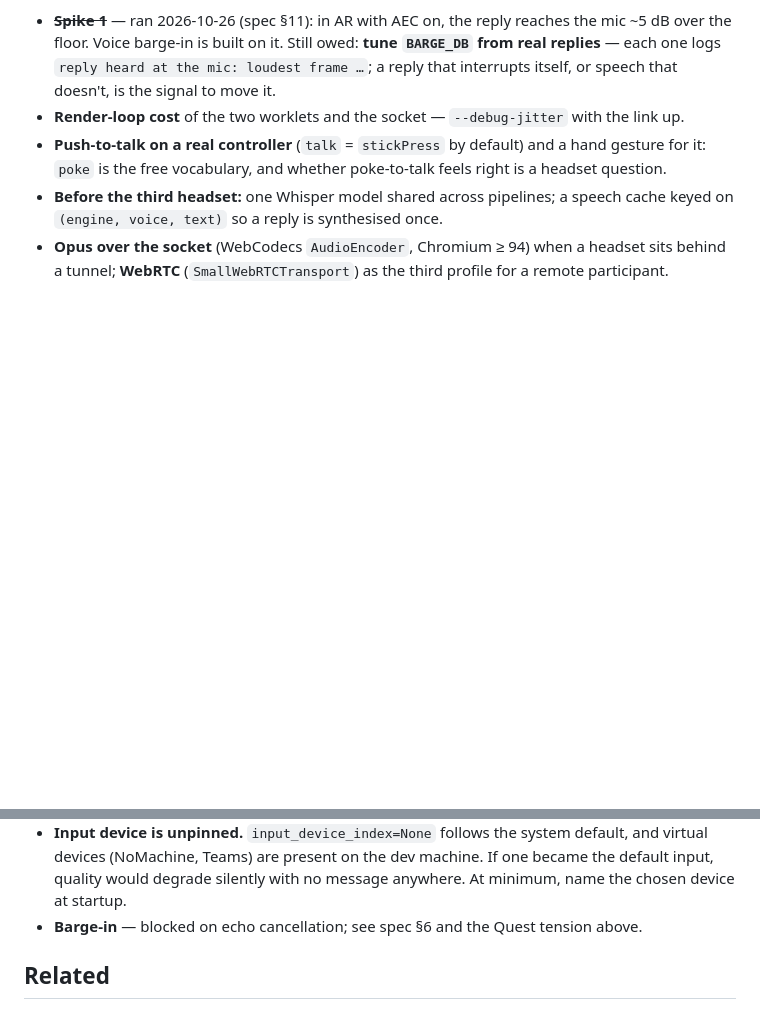
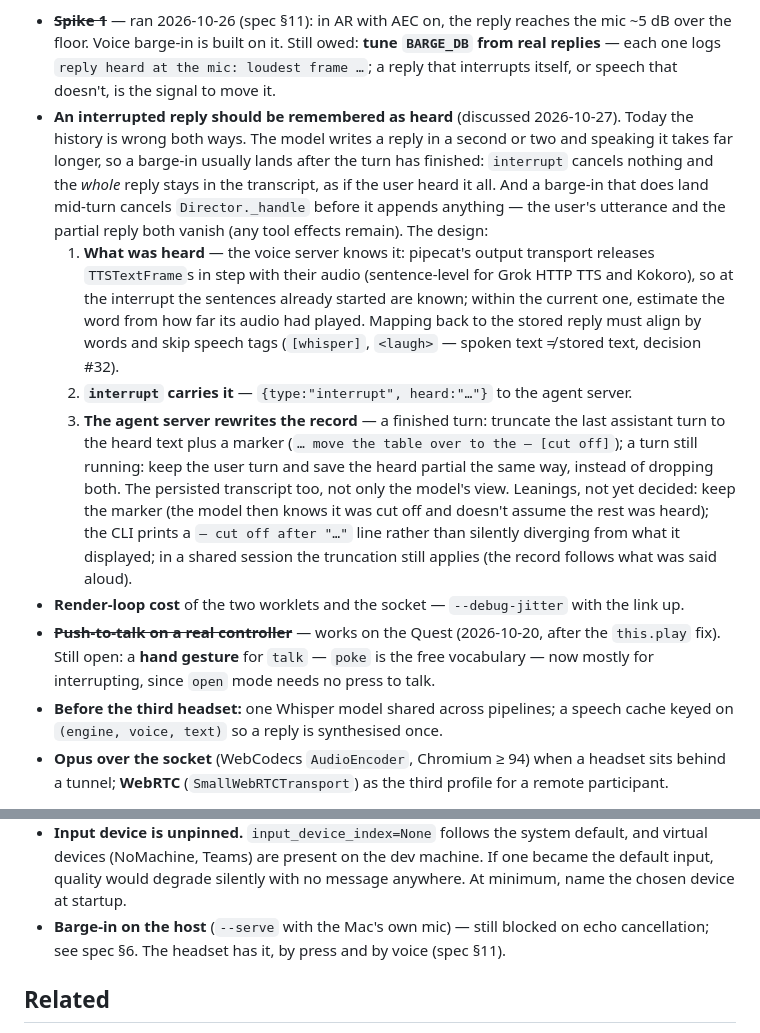
Before and after one commit to Daniel-Oberlin/Conjure, a Markdown page: docs/backlogs/voice.md, 2 parts joined by grey strips. Rendered like a GitHub page; blank space fills up the shorter version.

Commit message:
docs(voice): backlog — remember an interrupted reply as heard; PTT on a controller done
Co-Authored-By: Claude Opus 5.5 <noreply@anthropic.com>
Claude-Session: https://claude.ai/code/session_01QxWwBRBaVpi4jgsXafPeQc

```diff
--- a/docs/backlogs/voice.md
+++ b/docs/backlogs/voice.md
@@ -308,9 +308,30 @@ The host end was exercised end to end with a browser stand-in; what is still owe
   the floor. Voice barge-in is built on it. Still owed: **tune `BARGE_DB` from real replies** — each one
   logs `reply heard at the mic: loudest frame …`; a reply that interrupts itself, or speech that doesn't,
   is the signal to move it.
+- **An interrupted reply should be remembered as heard** (discussed 2026-10-27). Today the history is
+  wrong both ways. The model writes a reply in a second or two and speaking it takes far longer, so a
+  barge-in usually lands after the turn has finished: `interrupt` cancels nothing and the *whole* reply
+  stays in the transcript, as if the user heard it all. And a barge-in that does land mid-turn cancels
+  `Director._handle` before it appends anything — the user's utterance and the partial reply both
+  vanish (any tool effects remain). The design:
+  1. **What was heard** — the voice server knows it: pipecat's output transport releases `TTSTextFrame`s
+     in step with their audio (sentence-level for Grok HTTP TTS and Kokoro), so at the interrupt the
+     sentences already started are known; within the current one, estimate the word from how far its
+     audio had played. Mapping back to the stored reply must align by words and skip speech tags
+     (`[whisper]`, `<laugh>` — spoken text ≠ stored text, decision #32).
+  2. **`interrupt` carries it** — `{type:"interrupt", heard:"…"}` to the agent server.
+  3. **The agent server rewrites the record** — a finished turn: truncate the last assistant turn to
+     the heard text plus a marker (`… move the table over to the — [cut off]`); a turn still running:
+     keep the user turn and save the heard partial the same way, instead of dropping both. The
+     persisted transcript too, not only the model's view.
+  Leanings, not yet decided: keep the marker (the model then knows it was cut off and doesn't assume
+  the rest was heard); the CLI prints a `— cut off after "…"` line rather than silently diverging from
+  what it displayed; in a shared session the truncation still applies (the record follows what was
+  said aloud).
 - **Render-loop cost** of the two worklets and the socket — `--debug-jitter` with the link up.
-- **Push-to-talk on a real controller** (`talk` = `stickPress` by default) and a hand gesture for it:
-  `poke` is the free vocabulary, and whether poke-to-talk feels right is a headset question.
+- ~~**Push-to-talk on a real controller**~~ — works on the Quest (2026-10-20, after the `this.play`
+  fix). Still open: a **hand gesture** for `talk` — `poke` is the free vocabulary — now mostly for
+  interrupting, since `open` mode needs no press to talk.
 - **Before the third headset:** one Whisper model shared across pipelines; a speech cache keyed on
   `(engine, voice, text)` so a reply is synthesised once.
 - **Opus over the socket** (WebCodecs `AudioEncoder`, Chromium ≥ 94) when a headset sits behind a
@@ -339,7 +360,8 @@ client and one imagined client is usually wrong for the imagined one.
 - **Input device is unpinned.** `input_device_index=None` follows the system default, and virtual
   devices (NoMachine, Teams) are present on the dev machine. If one became the default input, quality
   would degrade silently with no message anywhere. At minimum, name the chosen device at startup.
-- **Barge-in** — blocked on echo cancellation; see spec §6 and the Quest tension above.
+- **Barge-in on the host** (`--serve` with the Mac's own mic) — still blocked on echo cancellation;
+  see spec §6. The headset has it, by press and by voice (spec §11).
 
 ## Related
 
```
